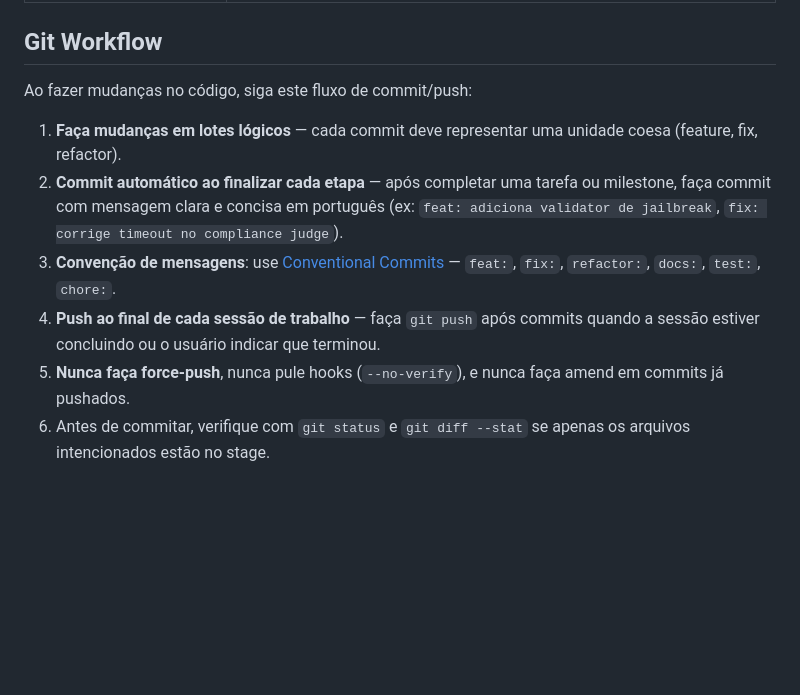
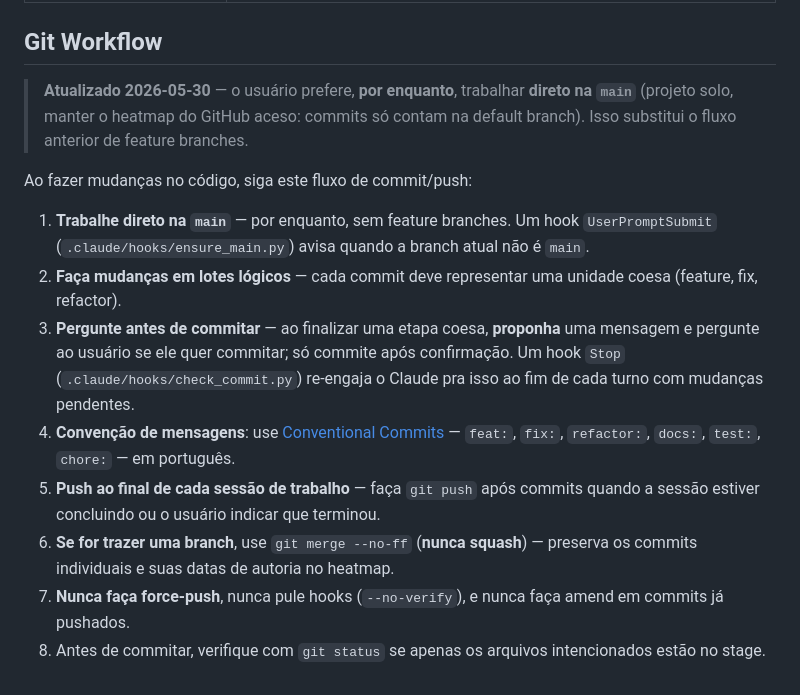
Before and after one commit to germanojorge/guardrail_safebank, a Markdown page: CLAUDE.md, the part around the change. GitHub-like rendering; blank space fills up the shorter version.

Commit message:
docs(claude): atualiza Git Workflow pra trabalhar direto na main
Reflete a preferência (2026-05-30) de trabalhar direto na main em vez de
feature branches, perguntar antes de commitar, merge --no-ff (sem squash)
pro heatmap, e menciona os hooks check_commit/ensure_main.

Co-Authored-By: Claude Opus 4.8 <noreply@anthropic.com>

```diff
--- a/CLAUDE.md
+++ b/CLAUDE.md
@@ -125,11 +125,15 @@ Mapeamento (atualizado 2026-05-25):
 
 ## Git Workflow
 
+> **Atualizado 2026-05-30** — o usuário prefere, **por enquanto**, trabalhar **direto na `main`** (projeto solo, manter o heatmap do GitHub aceso: commits só contam na default branch). Isso substitui o fluxo anterior de feature branches.
+
 Ao fazer mudanças no código, siga este fluxo de commit/push:
 
-1. **Faça mudanças em lotes lógicos** — cada commit deve representar uma unidade coesa (feature, fix, refactor).
-2. **Commit automático ao finalizar cada etapa** — após completar uma tarefa ou milestone, faça commit com mensagem clara e concisa em português (ex: `feat: adiciona validator de jailbreak`, `fix: corrige timeout no compliance judge`).
-3. **Convenção de mensagens**: use [Conventional Commits](https://www.conventionalcommits.org/) — `feat:`, `fix:`, `refactor:`, `docs:`, `test:`, `chore:`.
-4. **Push ao final de cada sessão de trabalho** — faça `git push` após commits quando a sessão estiver concluindo ou o usuário indicar que terminou.
-5. **Nunca faça force-push**, nunca pule hooks (`--no-verify`), e nunca faça amend em commits já pushados.
-6. Antes de commitar, verifique com `git status` e `git diff --stat` se apenas os arquivos intencionados estão no stage.
+1. **Trabalhe direto na `main`** — por enquanto, sem feature branches. Um hook `UserPromptSubmit` (`.claude/hooks/ensure_main.py`) avisa quando a branch atual não é `main`.
+2. **Faça mudanças em lotes lógicos** — cada commit deve representar uma unidade coesa (feature, fix, refactor).
+3. **Pergunte antes de commitar** — ao finalizar uma etapa coesa, **proponha** uma mensagem e pergunte ao usuário se ele quer commitar; só commite após confirmação. Um hook `Stop` (`.claude/hooks/check_commit.py`) re-engaja o Claude pra isso ao fim de cada turno com mudanças pendentes.
+4. **Convenção de mensagens**: use [Conventional Commits](https://www.conventionalcommits.org/) — `feat:`, `fix:`, `refactor:`, `docs:`, `test:`, `chore:` — em português.
+5. **Push ao final de cada sessão de trabalho** — faça `git push` após commits quando a sessão estiver concluindo ou o usuário indicar que terminou.
+6. **Se for trazer uma branch**, use `git merge --no-ff` (**nunca squash**) — preserva os commits individuais e suas datas de autoria no heatmap.
+7. **Nunca faça force-push**, nunca pule hooks (`--no-verify`), e nunca faça amend em commits já pushados.
+8. Antes de commitar, verifique com `git status` se apenas os arquivos intencionados estão no stage.
```
